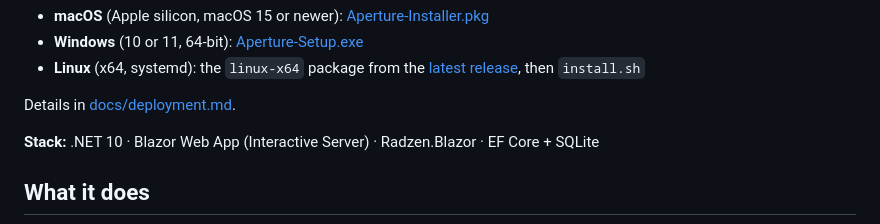
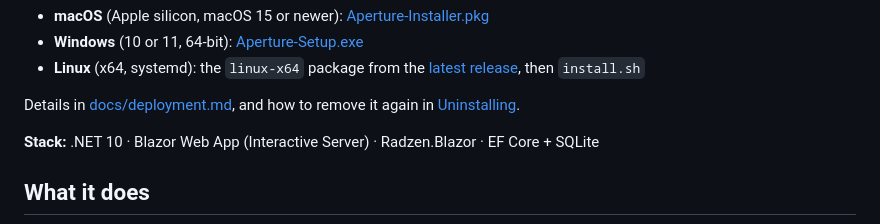
Before and after one commit to amir-begic/aperture, a Markdown page: README.md, the part around the change. GitHub-like rendering.

```diff
--- a/README.md
+++ b/README.md
@@ -12,7 +12,8 @@ it's used: a minute after its window is closed it stops, and opening it starts i
 - **Windows** (10 or 11, 64-bit): [Aperture-Setup.exe](../../releases/latest/download/Aperture-Setup.exe)
 - **Linux** (x64, systemd): the `linux-x64` package from the [latest release](../../releases/latest), then `install.sh`
 
-Details in [docs/deployment.md](docs/deployment.md).
+Details in [docs/deployment.md](docs/deployment.md), and how to remove it again in
+[Uninstalling](docs/deployment.md#uninstalling).
 
 **Stack:** .NET 10 · Blazor Web App (Interactive Server) · Radzen.Blazor · EF Core + SQLite
 
```
Also changed, not shown: docs/deployment.md (+51 -3 lines).
